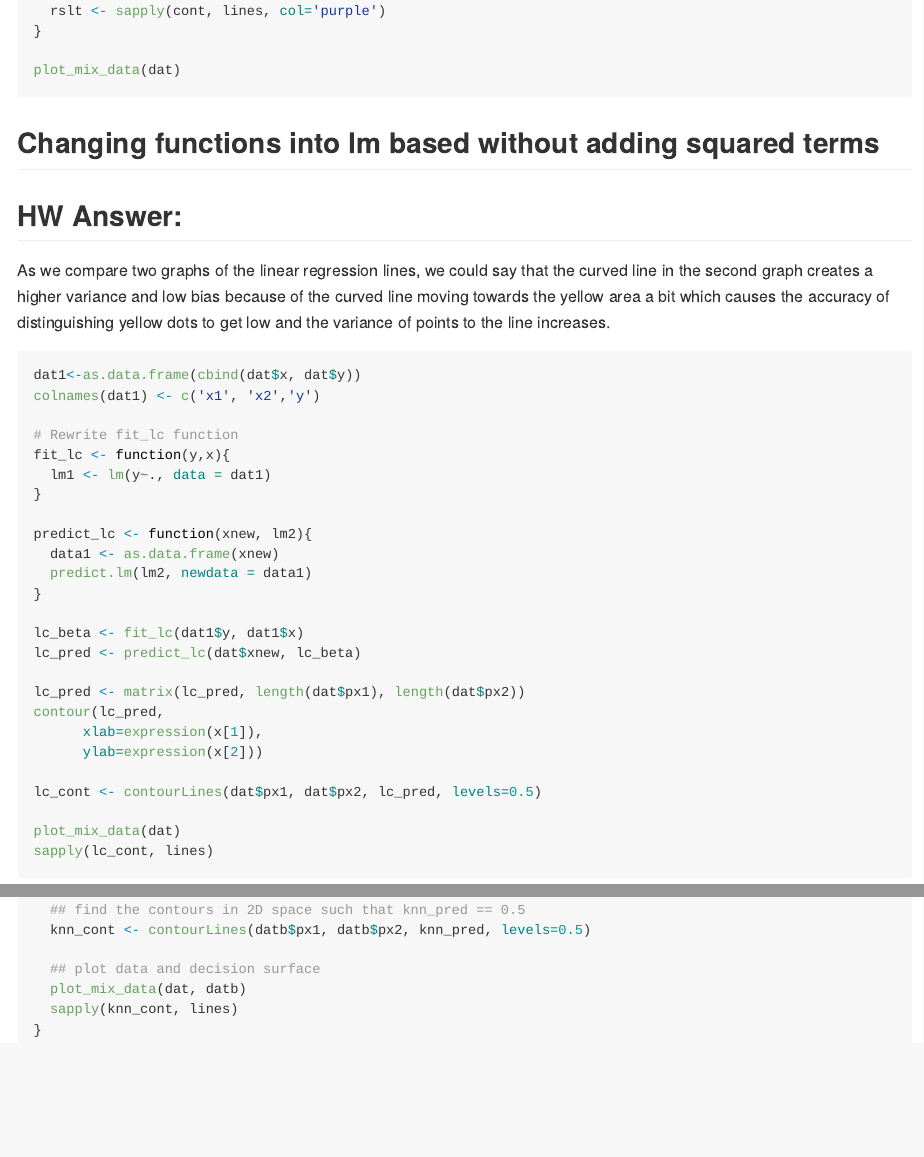
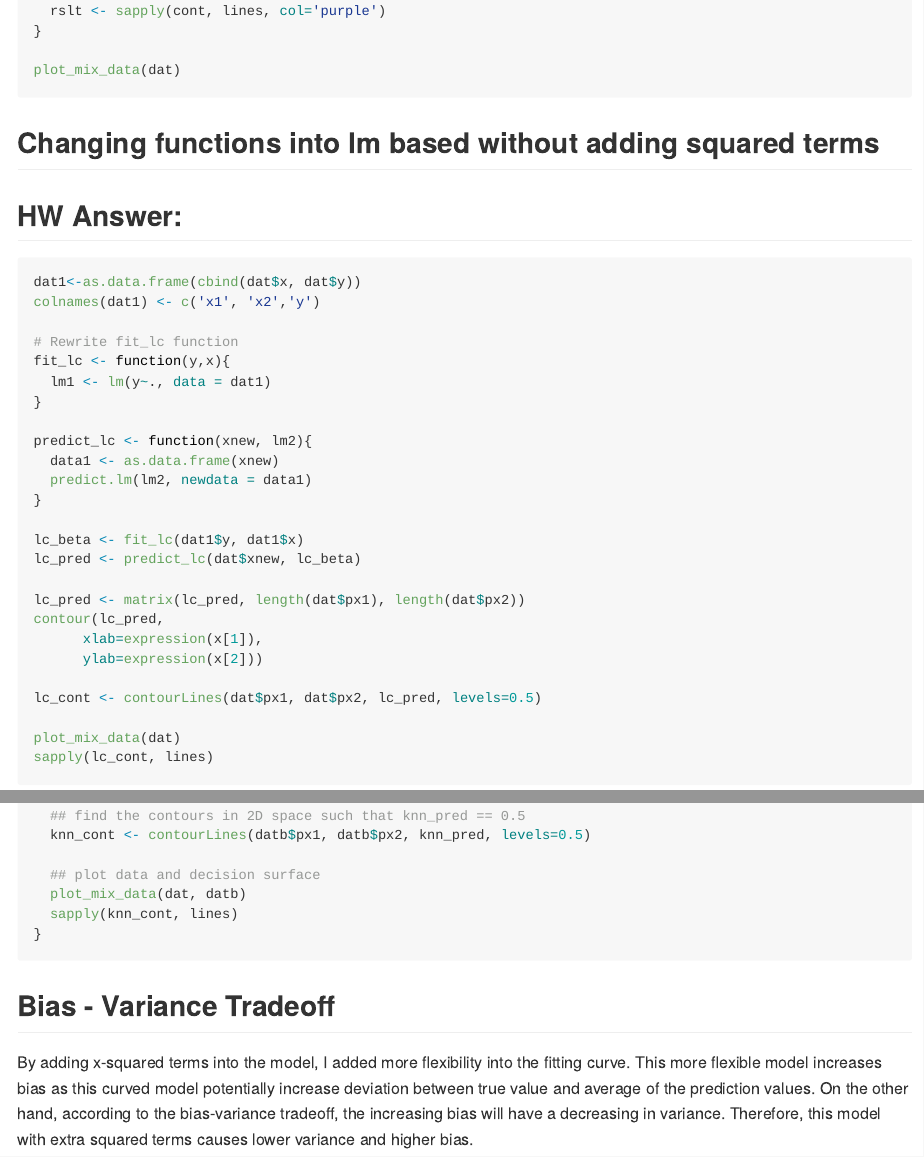
Before and after one commit to georgelv1021/Modeling-Machine-Learning_GeorgeLyu, an R Markdown document (Homework1/Homework1.Rmd): the page in a window 1100 px wide, from 620 px down, and a second part further down, joined at a grey line. Rendered offline with R 4.5, knitr and Pandoc, with nearby package versions; the code chunks are not run, so their results and figures are left out.

Commit message:
Revising variance and bias tradeoff section

````diff
--- a/Homework1/Homework1.Rmd
+++ b/Homework1/Homework1.Rmd
@@ -40,7 +40,7 @@ plot_mix_data(dat)
 
 ## Changing functions into lm based without adding squared terms
 ## HW Answer:
-As we compare two graphs of the linear regression lines, we could say that the curved line in the second graph creates a higher variance and low bias because of the curved line moving towards the yellow area a bit which causes the accuracy of distinguishing yellow dots to get low and the variance of points to the line increases.
+
 ```{r}
 dat1<-as.data.frame(cbind(dat$x, dat$y))
 colnames(dat1) <- c('x1', 'x2','y')
@@ -230,3 +230,7 @@ for(b in 1:3) {
   sapply(knn_cont, lines)
 }
 ```
+
+## Bias - Variance Tradeoff
+
+By adding x-squared terms into the model, I added more flexibility into the fitting curve. This more flexible model increases bias as this curved model potentially increase deviation between true value and average of the prediction values. On the other hand, according to the bias-variance tradeoff, the increasing bias will have a decreasing in variance. Therefore, this model with extra squared terms causes lower variance and higher bias.
````
